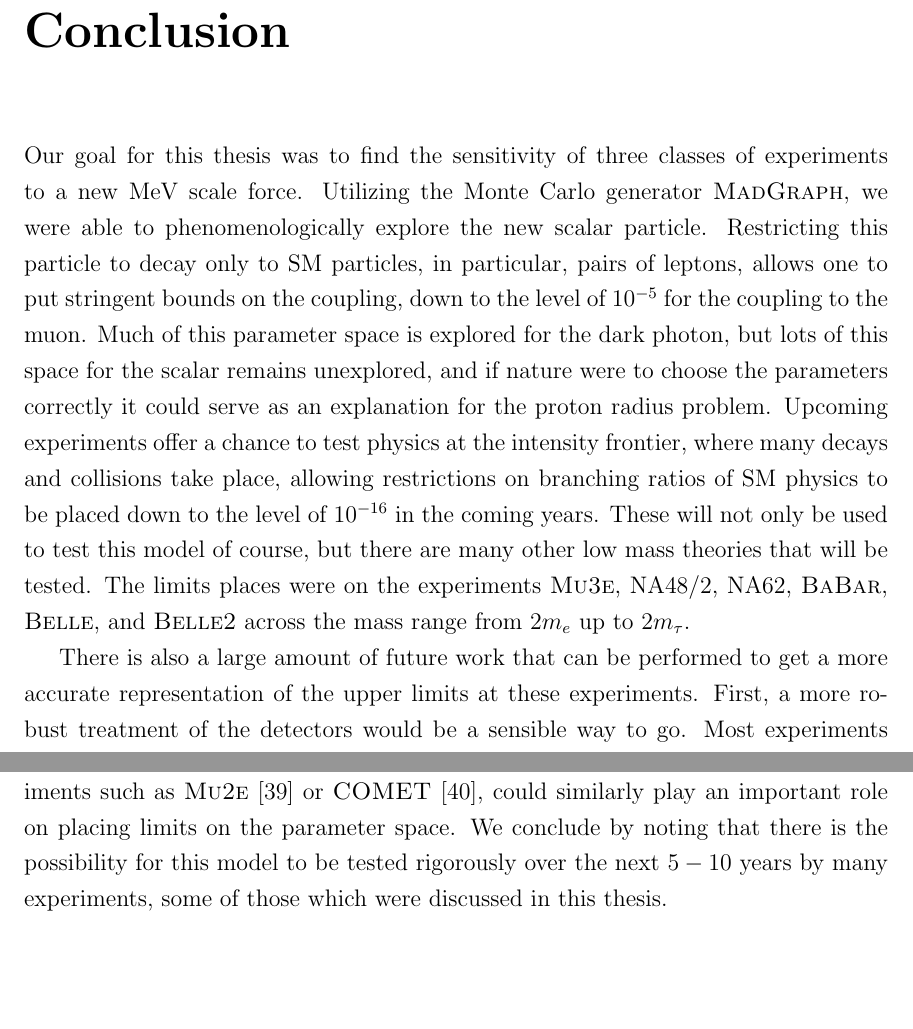
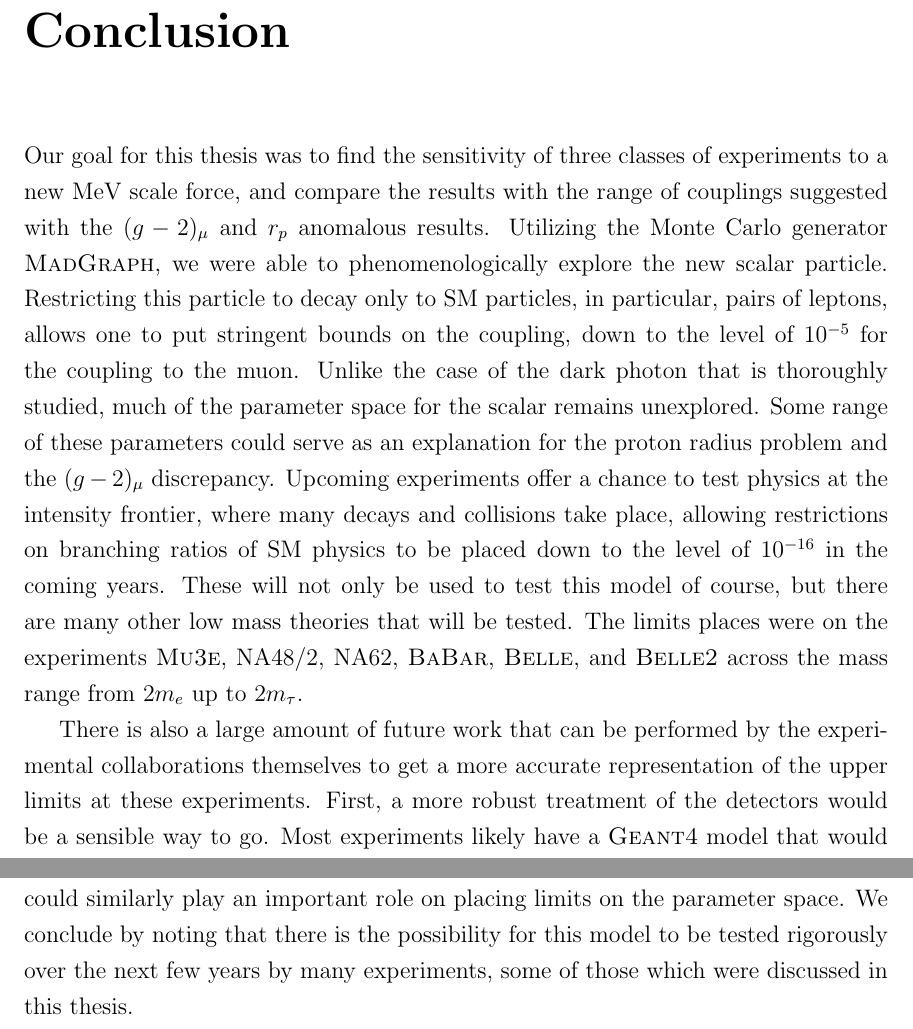
Before and after one commit to drglove/masters-thesis, a LaTeX thesis (thesis.tex, which reads chapters/6/chapter_conclusion.tex): two parts of pages 60 and 61 of 71, joined at a grey line, cut so that both start at the same text, the shorter picture padded with empty space. Compiled offline with pdfLaTeX.

Commit message:
Simple revisions for chapter 6

```diff
--- a/chapters/6/chapter_conclusion.tex
+++ b/chapters/6/chapter_conclusion.tex
@@ -1,15 +1,16 @@
 \startchapter{Conclusion}
 \label{chapter:conclusion}
 
-Our goal for this thesis was to find the sensitivity of three classes of experiments to a new $\textrm{MeV}$ scale force.
+Our goal for this thesis was to find the sensitivity of three classes of experiments to a new $\textrm{MeV}$ scale force, and compare the results with the range of couplings suggested with the $(g-2)_\mu$ and $r_p$ anomalous results.
 Utilizing the Monte Carlo generator \madgraph, we were able to phenomenologically explore the new scalar particle.
 Restricting this particle to decay only to SM particles, in particular, pairs of leptons, allows one to put stringent bounds on the coupling, down to the level of $10^{-5}$ for the coupling to the muon.
-Much of this parameter space is explored for the dark photon, but lots of this space for the scalar remains unexplored, and if nature were to choose the parameters correctly it could serve as an explanation for the proton radius problem.
+Unlike the case of the dark photon that is thoroughly studied, much of the parameter space for the scalar remains unexplored.
+Some range of these parameters could serve as an explanation for the proton radius problem and the $(g-2)_\mu$ discrepancy.
 Upcoming experiments offer a chance to test physics at the intensity frontier, where many decays and collisions take place, allowing restrictions on branching ratios of SM physics to be placed down to the level of $10^{-16}$ in the coming years.
 These will not only be used to test this model of course, but there are many other low mass theories that will be tested.
 The limits places were on the experiments \mueee, NA48/2, NA62, \babar, \belle, and \belletwo across the mass range from $2m_e$ up to $2m_\tau$.
 
-There is also a large amount of future work that can be performed to get a more accurate representation of the upper limits at these experiments.
+There is also a large amount of future work that can be performed by the experimental collaborations themselves to get a more accurate representation of the upper limits at these experiments.
 First, a more robust treatment of the detectors would be a sensible way to go.
 Most experiments likely have a \geant model that would be useful in these scenarios.
 At the very least, performing Monte Carlo to find the signal efficiencies and mass resolution with these models would yield the most fruit, as these are hard to estimate without a robust Monte Carlo code.
@@ -21,4 +22,4 @@ Variants on the model can also be discussed.
 We can attempt to put a pseudo-scalar into the model, or examine the vector or axial-vector cases in any level of detail, or even simply play with the coupling strength being proportional to the lepton masses.
 Finally, more experiments can always be pursued and new limits set on new signals.
 Other experiments such as \mutoe~\cite{Abrams:2012er} or \comet~\cite{Cui:2009zz}, could similarly play an important role on placing limits on the parameter space.
-We conclude by noting that there is the possibility for this model to be tested rigorously over the next $5-10$ years by many experiments, some of those which were discussed in this thesis.
+We conclude by noting that there is the possibility for this model to be tested rigorously over the next few years by many experiments, some of those which were discussed in this thesis.
```
